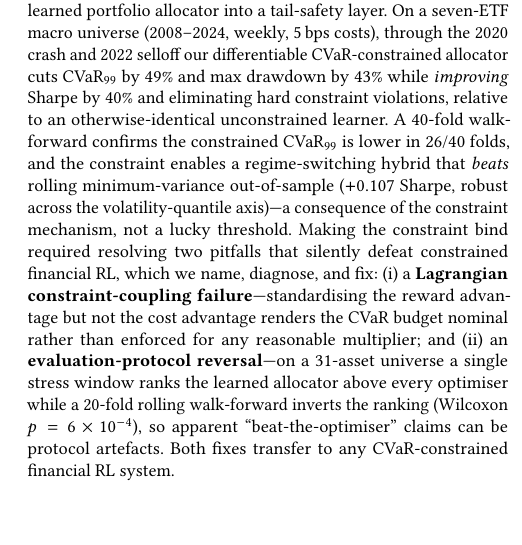
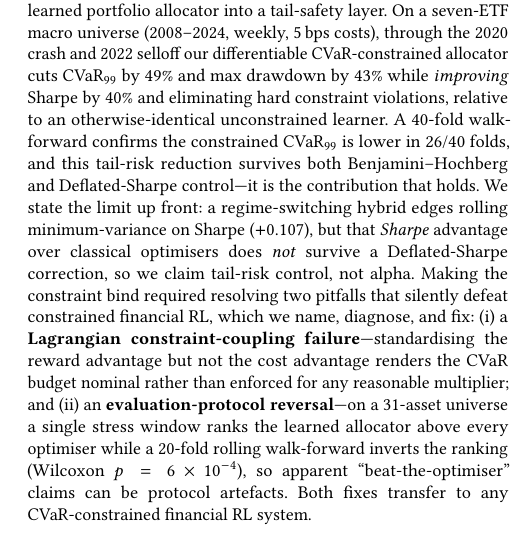
Before and after one commit to nl2992/ICAIF_cvar-rl-portfolio-allocator, a LaTeX paper (paper/main.tex): part of one column of page 1 of 8, cut so that both start at the same text, the shorter picture padded with empty space. Compiled offline with pdfLaTeX.

Commit message:
Re-center title and abstract on the two failure modes
The allocator is the vehicle; the two transferable failure modes are the
contribution. Reconcile the abstract with the body: the Sharpe edge does
not survive a Deflated-Sharpe correction, so tail-risk control is the
surviving claim.

```diff
--- a/paper/main.tex
+++ b/paper/main.tex
@@ -19,8 +19,8 @@
 \acmYear{2026}
 \copyrightyear{2026}
 
-\title{Tail Constraints That Bind: A Differentiable CVaR Allocator for
-Tail-Safe Portfolio Reinforcement Learning}
+\title{Tail Constraints That Bind: A Tail-Safe CVaR Allocator and Two Failure
+Modes That Silently Defeat Constrained Portfolio Reinforcement Learning}
 
 \author{Anonymous Author(s)}
 \affiliation{\institution{Anonymous Institution}\country{Anonymous}}
@@ -34,9 +34,11 @@ through the 2020 crash and 2022 selloff our differentiable CVaR-constrained allo
 $\mathrm{CVaR}_{99}$ by $49\%$ and max drawdown by $43\%$ while \emph{improving} Sharpe by
 $40\%$ and eliminating hard constraint violations, relative to an otherwise-identical
 unconstrained learner. A 40-fold walk-forward confirms the constrained $\mathrm{CVaR}_{99}$ is
-lower in 26/40 folds, and the constraint enables a regime-switching hybrid that \emph{beats}
-rolling minimum-variance out-of-sample ($+0.107$ Sharpe, robust across the volatility-quantile
-axis)---a consequence of the constraint mechanism, not a lucky threshold. Making the constraint
+lower in 26/40 folds, and this tail-risk reduction survives both Benjamini--Hochberg and
+Deflated-Sharpe control---it is the contribution that holds. We state the limit up front:
+a regime-switching hybrid edges rolling minimum-variance on Sharpe ($+0.107$), but that
+\emph{Sharpe} advantage over classical optimisers does \emph{not} survive a Deflated-Sharpe
+correction, so we claim tail-risk control, not alpha. Making the constraint
 bind required resolving two pitfalls that silently defeat constrained financial RL, which we
 name, diagnose, and fix: (i)~a \textbf{Lagrangian constraint-coupling failure}---standardising
 the reward advantage but not the cost advantage renders the CVaR budget nominal rather than
```
Also changed, not shown: paper/main.pdf.
